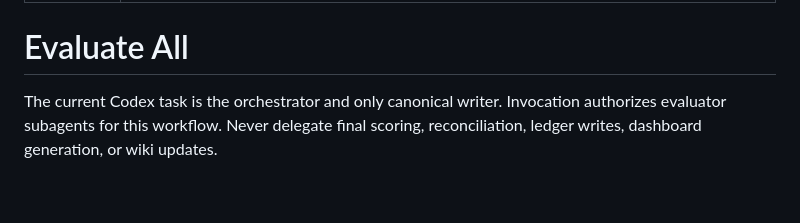
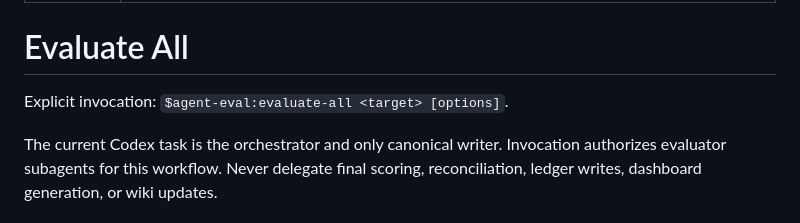
Before and after one commit to tahabakhit/agent-repo-standard, a Markdown page: skills/evaluate-all/SKILL.md, the part around the change. Drawn GitHub-style; blank space fills up the shorter version.

Commit message:
Document explicit skill invocation

```diff
--- a/skills/evaluate-all/SKILL.md
+++ b/skills/evaluate-all/SKILL.md
@@ -4,6 +4,8 @@ description: Evaluate a local skill, plugin, agent tool, repository workflow, or
 ---
 
 # Evaluate All
+
+Explicit invocation: `$agent-eval:evaluate-all <target> [options]`.
 
 The current Codex task is the orchestrator and only canonical writer. Invocation authorizes evaluator subagents for this workflow. Never delegate final scoring, reconciliation, ledger writes, dashboard generation, or wiki updates.
 
```
